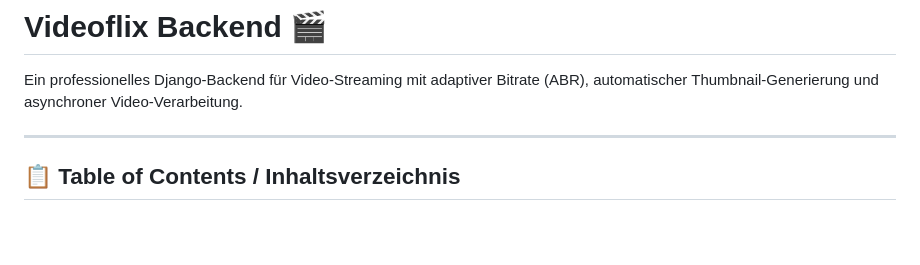
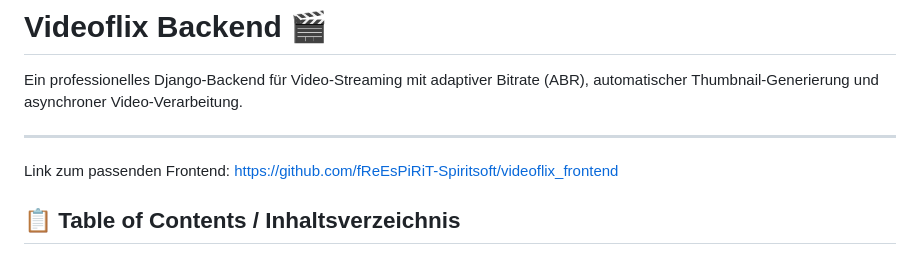
Before and after one commit to fReEsPiRiT-Spiritsoft/videoflix, a Markdown page: README.md, the part around the change. GitHub-like rendering; blank space fills up the shorter version.

```diff
--- a/README.md
+++ b/README.md
@@ -3,6 +3,9 @@
 Ein professionelles Django-Backend für Video-Streaming mit adaptiver Bitrate (ABR), automatischer Thumbnail-Generierung und asynchroner Video-Verarbeitung.
 
 ---
+
+Link zum passenden Frontend: https://github.com/fReEsPiRiT-Spiritsoft/videoflix_frontend
+
 
 ## 📋 Table of Contents / Inhaltsverzeichnis
 
```
